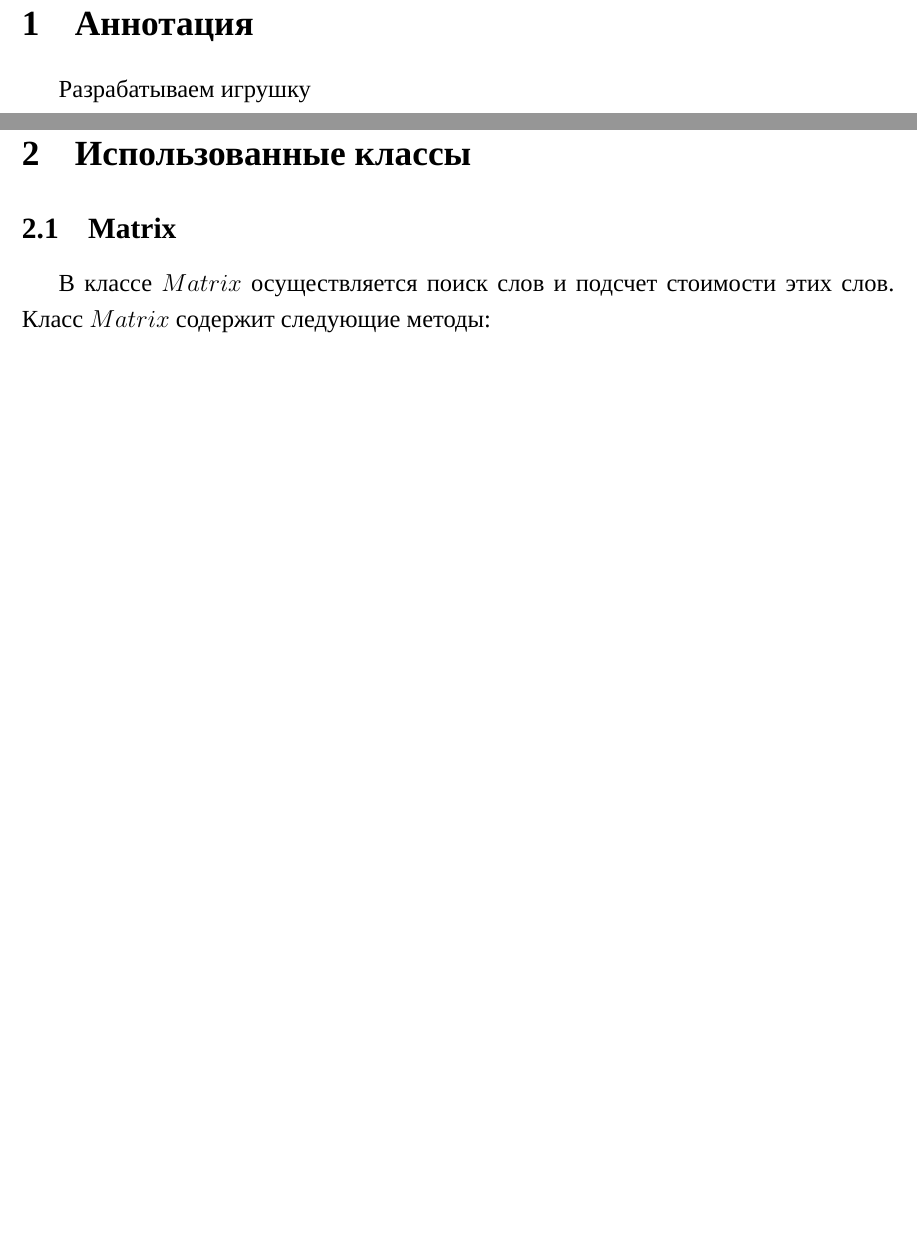
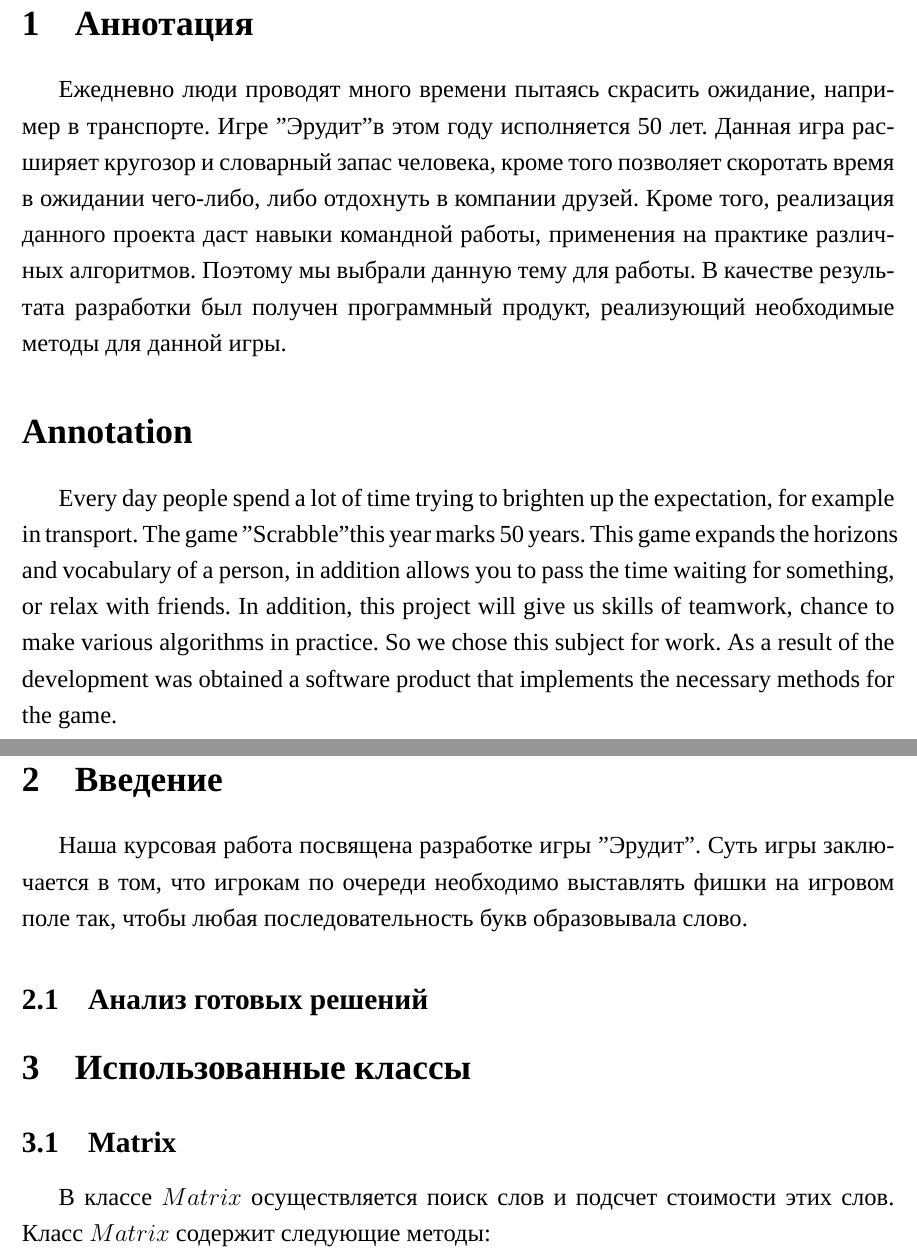
Before and after one commit to AsciiShell/hse_scrabble, a LaTeX document (text/main.tex): two parts of pages 3 and 4 of 9, joined at a grey line, cut so that both start at the same text, the shorter picture padded with empty space. Compiled offline with XeLaTeX; a missing font is replaced by an installed copy or a similar font.

Commit message:
какая то структура

```diff
--- a/text/main.tex
+++ b/text/main.tex
@@ -17,8 +17,17 @@
 \tableofcontents
 \pagebreak
 \section{Аннотация}
-	Разрабатываем игрушку
-	\pagebreak
+	Ежедневно люди проводят много времени пытаясь скрасить ожидание, например в транспорте. Игре "Эрудит" в этом году исполняется 50 лет. Данная игра расширяет кругозор и словарный запас человека, кроме того позволяет скоротать время в ожидании чего-либо, либо отдохнуть в компании друзей. Кроме того, реализация данного проекта даст навыки командной работы, применения на практике различных алгоритмов. Поэтому мы выбрали данную тему для работы. В качестве результата разработки был получен программный продукт, реализующий необходимые методы для данной игры.
+
+\section*{Annotation}
+Every day people spend a lot of time trying to brighten up the expectation, for example in transport. The game "Scrabble" this year marks 50 years. This game expands the horizons and vocabulary of a person, in addition allows you to pass the time waiting for something, or relax with friends. In addition, this project will give us skills of teamwork, chance to make various algorithms in practice. So we chose this subject for work. As a result of the development was obtained a software product that implements the necessary methods for the game.
+
+\pagebreak
+
+\section{Введение}
+	Наша курсовая работа посвящена разработке игры "Эрудит". Суть игры заключается в том, что игрокам по очереди необходимо выставлять фишки на игровом поле так, чтобы любая последовательность букв образовывала слово.
+
+	\subsection{Анализ готовых решений}
 
 \section{Использованные классы}
 	\subsection{Matrix}
```
